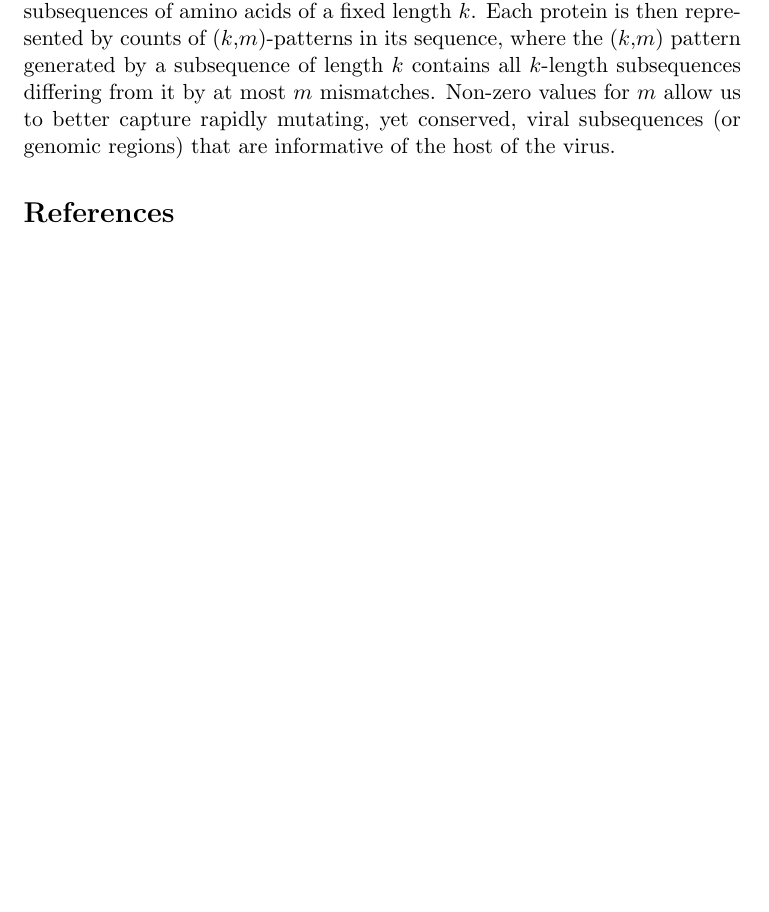
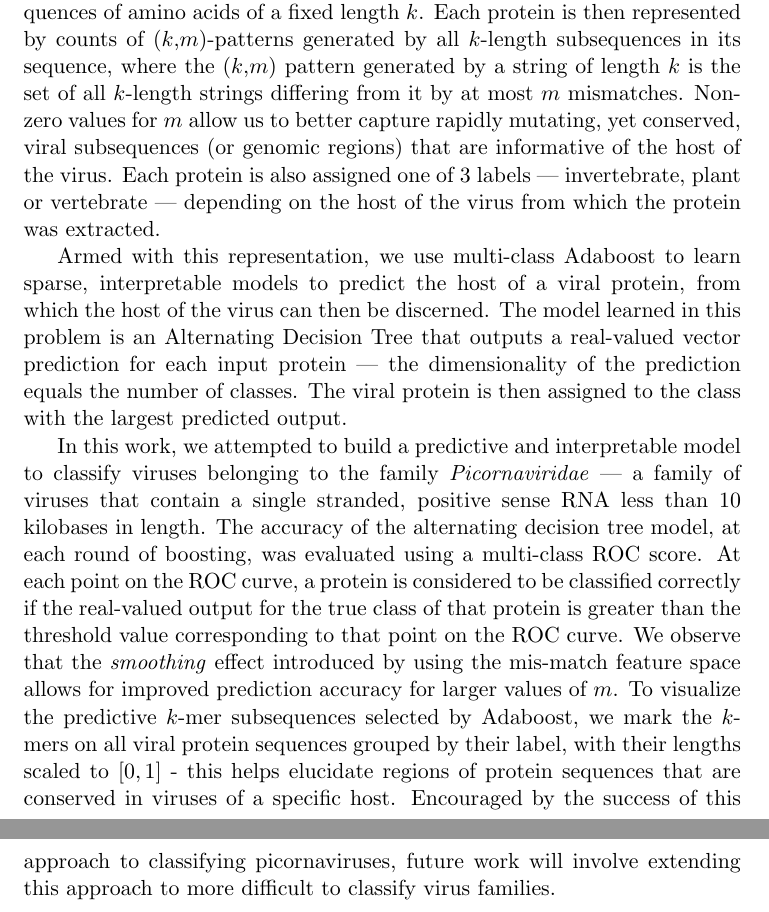
Before and after one commit to mikedewar/picorna, a LaTeX document (doc/NYAS_abstract.tex, which reads doc/nyasml_body.tex): part of the page before the commit and two parts of pages 1 and 2 of 2 after it, the two joined at a grey line, cut so that both start at the same text, the shorter picture padded with empty space. Compiled offline with pdfLaTeX; a LaTeX package or settings file that is missing is left out.

Commit message:
undoing the disaster. need to understand 'git revert' better

```diff
--- a/doc/nyasml_body.tex
+++ b/doc/nyasml_body.tex
@@ -15,23 +15,36 @@
 Motivated by the framework in Leslie et al. \cite{leslie}, we represent each viral protein
 sequence in a feature space spanned by the set of all possible subsequences of amino acids
 of a fixed length $k$. Each protein is then represented by counts of ($k$,$m$)-patterns
-in its sequence, where the ($k$,$m$) pattern generated by a subsequence of length $k$
-contains all $k$-length subsequences differing from it by at most $m$ mismatches. Non-zero
-values for $m$ allow us to better capture rapidly mutating, yet conserved, viral subsequences
-(or genomic regions) that are informative of the host of the virus.
-%   c. Each protein is also assigned one of 3 labels {invertebrate, plant, vertebrate}.
-%   d. Armed with this representation, we use multi-class Adaboost to learn sparse, interpretable
-%   Alternating Decision Trees to predict the host of each virus (more specifically,
-%   viral protein). The decision tree outputs a real-valued vector prediction (with
-%   dimensionality equal to the number of classes) and the viral protein is assigned
-%   to the class with the largest predicted output.
+generated by all $k$-length subsequences in its sequence, where the ($k$,$m$) pattern
+generated by a string of length $k$ is the set of all $k$-length strings differing
+from it by at most $m$ mismatches. Non-zero values for $m$ allow us to better capture
+rapidly mutating, yet conserved, viral subsequences (or genomic regions) that are informative
+of the host of the virus. Each protein is also assigned one of 3 labels --- invertebrate, plant
+or vertebrate --- depending on the host of the virus from which the protein was extracted.
+
+Armed with this representation, we use multi-class Adaboost to learn sparse, interpretable
+models to predict the host of a viral protein, from which the host of the virus can then
+be discerned. The model learned in this problem is an Alternating Decision Tree that
+outputs a real-valued vector prediction for each input protein --- the dimensionality
+of the prediction equals the number of classes. The viral protein is then assigned to the
+class with the largest predicted output.
 
 % 3. Results
-%   a. We evaluate model accuracy at each round of boosting using a multi-class ROC score
-%   b. We also represent the first 5 k-mers selected by boosting on each protein sequence (with
-%   lengths scaled to [0,1]) - this illuminates regions of protein sequences that are conserved
-%   in viruses of a specific host.
+In this work, we attempted to build a predictive and interpretable model to classify viruses
+belonging to the family \textit{Picornaviridae} --- a family of viruses that contain a single
+stranded, positive sense RNA less than 10 kilobases in length. The accuracy of the alternating
+decision tree model, at each round of boosting, was evaluated using a multi-class ROC score.
+At each point on the ROC curve, a protein is considered to be classified correctly if the
+real-valued output for the true class of that protein is greater than the threshold value
+corresponding to that point on the ROC curve. We observe that the \textit{smoothing} effect introduced
+by using the mis-match feature space allows for improved prediction accuracy for larger
+values of $m$. To visualize the predictive $k$-mer subsequences selected by Adaboost, we
+mark the $k$-mers on all viral protein sequences grouped by their label, with their lengths
+scaled to $[0,1]$ - this helps elucidate regions of protein sequences that are conserved in
+viruses of a specific host. Encouraged by the success of this approach to classifying
+picornaviruses, future work will involve extending this approach to more difficult to classify
+virus families.
 
-% 4. Next steps
-%   a. Extend this framework to predict the hosts of viral families that are more difficult
-%   to classify
+%Is there a biological reason to expect groups of viral genomic regions to be conserved
+%as a group? If so, learning group sparsity structures among the features would be an
+%additional future work.
```
Also changed, not shown: doc/NYAS_abstract.tex (+2 -2 lines).
